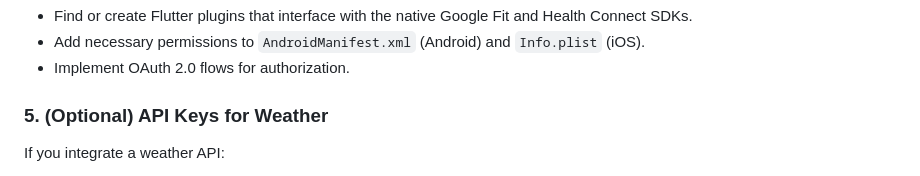
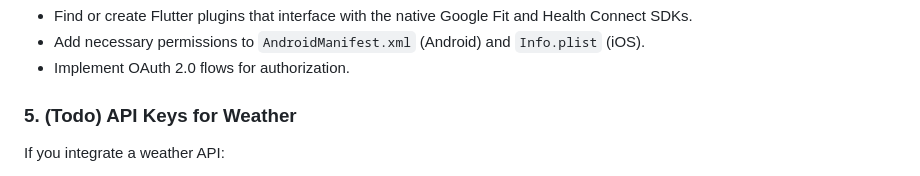
Before and after one commit to halixm-dev/minum, a Markdown page: README.md, the part around the change. Drawn GitHub-style.

```diff
--- a/README.md
+++ b/README.md
@@ -102,7 +102,7 @@ For this boilerplate, these services are mocked. To implement them fully, you wo
 -   Add necessary permissions to `AndroidManifest.xml` (Android) and `Info.plist` (iOS).
 -   Implement OAuth 2.0 flows for authorization.
 
-### 5. (Optional) API Keys for Weather
+### 5. (Todo) API Keys for Weather
 
 If you integrate a weather API:
 1.  Sign up for a weather API service (e.g., OpenWeatherMap).
```
